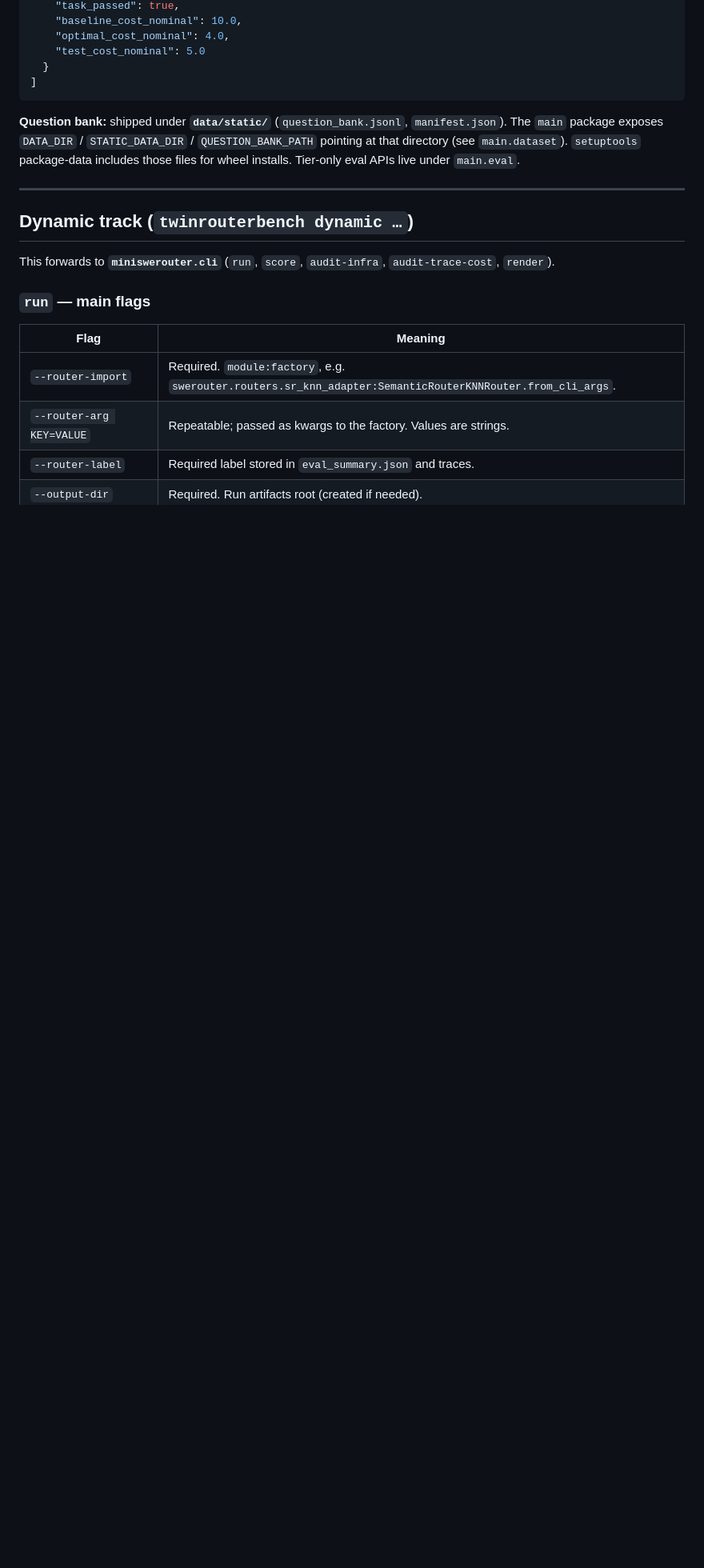
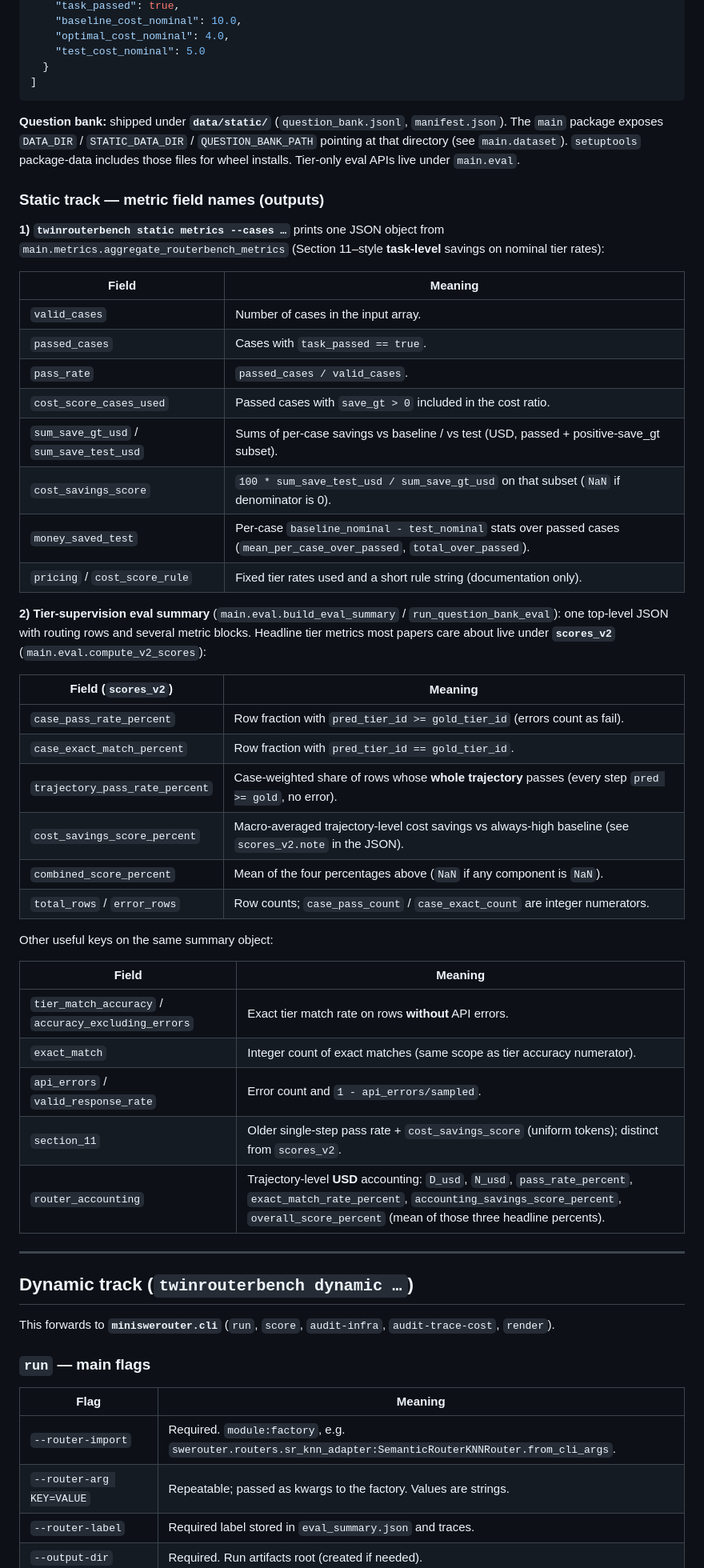
Before and after one commit to CommonstackAI/TwinRouterBench, a Markdown page: README.md, the part around one of its changes. Shown at 80% size. Rendered like a GitHub page; blank space fills up the shorter version.

Commit message:
docs: document static and dynamic metric field names in README
Co-authored-by: Cursor <cursoragent@cursor.com>

```diff
--- a/README.md
+++ b/README.md
@@ -143,6 +143,42 @@ Each element must at least include `case_id`, `task_passed`, and either nominal
 
 **Question bank:** shipped under **`data/static/`** (`question_bank.jsonl`, `manifest.json`). The `main` package exposes `DATA_DIR` / `STATIC_DATA_DIR` / `QUESTION_BANK_PATH` pointing at that directory (see `main.dataset`). `setuptools` package-data includes those files for wheel installs. Tier-only eval APIs live under `main.eval`.
 
+### Static track — metric field names (outputs)
+
+**1) `twinrouterbench static metrics --cases …`** prints one JSON object from `main.metrics.aggregate_routerbench_metrics` (Section 11–style **task-level** savings on nominal tier rates):
+
+| Field | Meaning |
+|-------|---------|
+| `valid_cases` | Number of cases in the input array. |
+| `passed_cases` | Cases with `task_passed == true`. |
+| `pass_rate` | `passed_cases / valid_cases`. |
+| `cost_score_cases_used` | Passed cases with `save_gt > 0` included in the cost ratio. |
+| `sum_save_gt_usd` / `sum_save_test_usd` | Sums of per-case savings vs baseline / vs test (USD, passed + positive-save_gt subset). |
+| `cost_savings_score` | `100 * sum_save_test_usd / sum_save_gt_usd` on that subset (`NaN` if denominator is 0). |
+| `money_saved_test` | Per-case `baseline_nominal - test_nominal` stats over passed cases (`mean_per_case_over_passed`, `total_over_passed`). |
+| `pricing` / `cost_score_rule` | Fixed tier rates used and a short rule string (documentation only). |
+
+**2) Tier-supervision eval summary** (`main.eval.build_eval_summary` / `run_question_bank_eval`): one top-level JSON with routing rows and several metric blocks. Headline tier metrics most papers care about live under **`scores_v2`** (`main.eval.compute_v2_scores`):
+
+| Field (`scores_v2`) | Meaning |
+|---------------------|---------|
+| `case_pass_rate_percent` | Row fraction with `pred_tier_id >= gold_tier_id` (errors count as fail). |
+| `case_exact_match_percent` | Row fraction with `pred_tier_id == gold_tier_id`. |
+| `trajectory_pass_rate_percent` | Case-weighted share of rows whose **whole trajectory** passes (every step `pred >= gold`, no error). |
+| `cost_savings_score_percent` | Macro-averaged trajectory-level cost savings vs always-high baseline (see `scores_v2.note` in the JSON). |
+| `combined_score_percent` | Mean of the four percentages above (`NaN` if any component is `NaN`). |
+| `total_rows` / `error_rows` | Row counts; `case_pass_count` / `case_exact_count` are integer numerators. |
+
+Other useful keys on the same summary object:
+
+| Field | Meaning |
+|-------|---------|
+| `tier_match_accuracy` / `accuracy_excluding_errors` | Exact tier match rate on rows **without** API errors. |
+| `exact_match` | Integer count of exact matches (same scope as tier accuracy numerator). |
+| `api_errors` / `valid_response_rate` | Error count and `1 - api_errors/sampled`. |
+| `section_11` | Older single-step pass rate + `cost_savings_score` (uniform tokens); distinct from `scores_v2`. |
+| `router_accounting` | Trajectory-level **USD** accounting: `D_usd`, `N_usd`, `pass_rate_percent`, `exact_match_rate_percent`, `accounting_savings_score_percent`, `overall_score_percent` (mean of those three headline percents). |
+
 ---
 
 ## Dynamic track (`twinrouterbench dynamic …`)
```
Also changed, not shown: other parts of README.md (+19 -3 lines).
